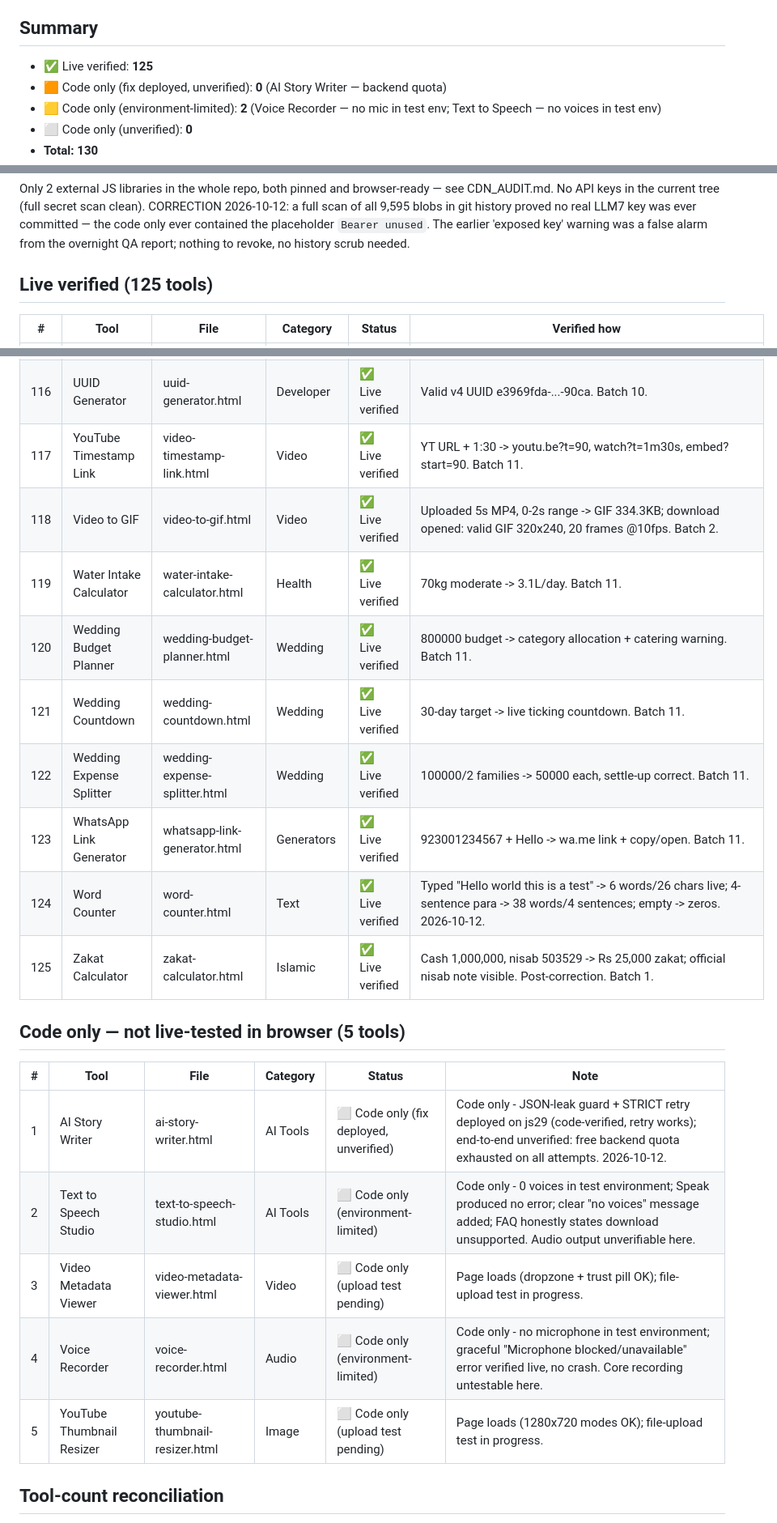
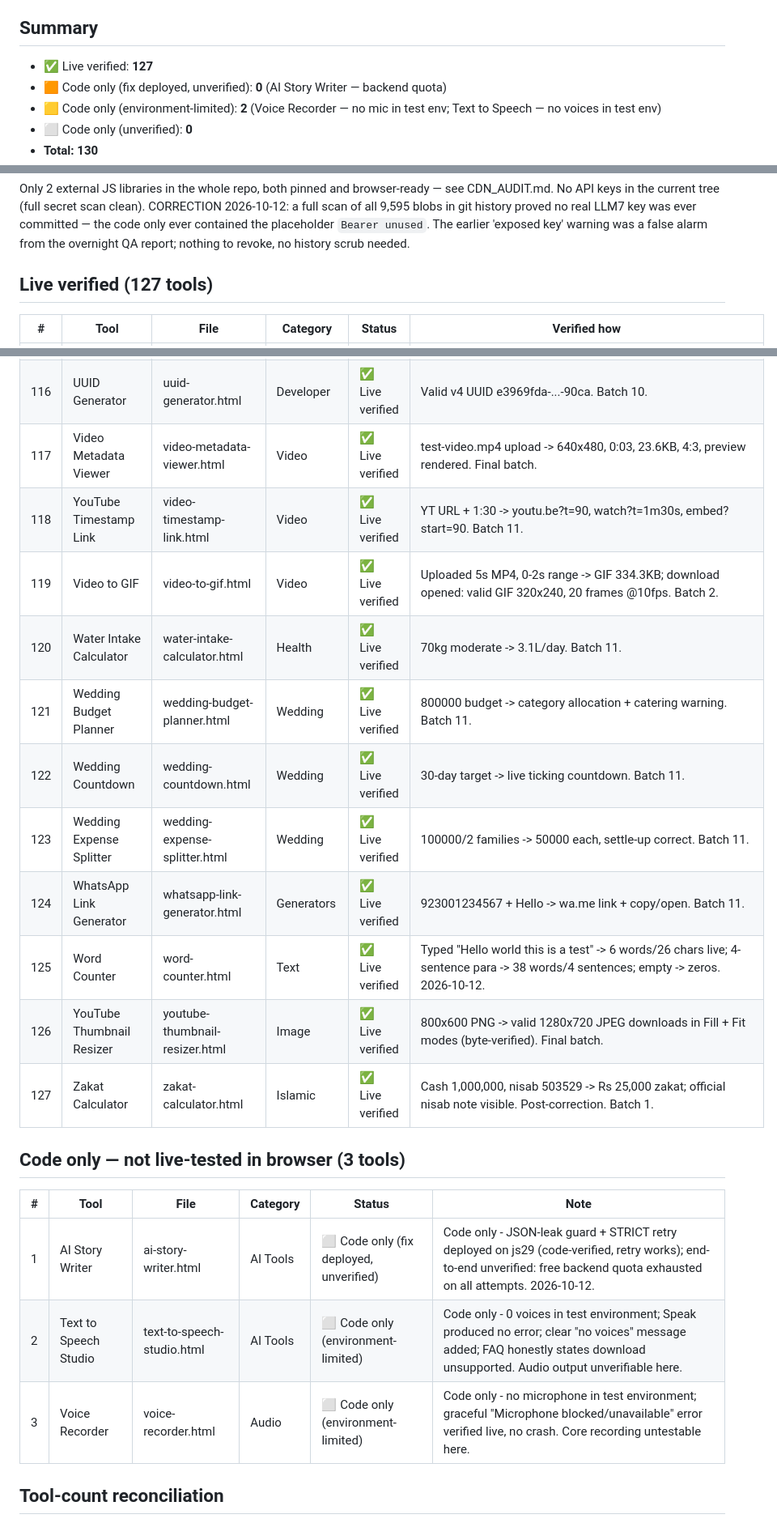
Before and after one commit to allversetools/allverse, a Markdown page: TOOLS_PROGRESS.md, 3 parts joined by grey strips. Shown at 81% size. Drawn GitHub-style.

Commit message:
FINAL: 127/130 live verified; 3 special (ai-story fix-unverified, mic/TTS env-limited)

```diff
--- a/TOOLS_PROGRESS.md
+++ b/TOOLS_PROGRESS.md
@@ -19,7 +19,7 @@ clean the code looks.
 so reports say "no visible errors observed" — never "zero console errors".
 
 ## Summary
-- ✅ Live verified: **125**
+- ✅ Live verified: **127**
 - 🟧 Code only (fix deployed, unverified): **0** (AI Story Writer — backend quota)
 - 🟨 Code only (environment-limited): **2** (Voice Recorder — no mic in test env; Text to Speech — no voices in test env)
 - ⬜ Code only (unverified): **0**
@@ -58,7 +58,7 @@ so reports say "no visible errors observed" — never "zero console errors".
 Only 2 external JS libraries in the whole repo, both pinned and browser-ready —
 see CDN_AUDIT.md. No API keys in the current tree (full secret scan clean). CORRECTION 2026-10-12: a full scan of all 9,595 blobs in git history proved no real LLM7 key was ever committed — the code only ever contained the placeholder `Bearer unused`. The earlier 'exposed key' warning was a false alarm from the overnight QA report; nothing to revoke, no history scrub needed.
 
-## Live verified (125 tools)
+## Live verified (127 tools)
 
 | # | Tool | File | Category | Status | Verified how |
 |---|------|------|----------|--------|--------------|
@@ -178,25 +178,25 @@ see CDN_AUDIT.md. No API keys in the current tree (full secret scan clean). CORR
 | 114 | URL Encoder Decoder | url-encoder-decoder.html | Developer | ✅ Live verified | "hello world & co" -> hello%20world%20%26%20co. Batch 10. |
 | 115 | UTM Link Builder | utm-builder.html | Developer | ✅ Live verified | -> ?utm_source=google&utm_medium=cpc&utm_campaign=sale. Batch 10. |
 | 116 | UUID Generator | uuid-generator.html | Developer | ✅ Live verified | Valid v4 UUID e3969fda-...-90ca. Batch 10. |
-| 117 | YouTube Timestamp Link | video-timestamp-link.html | Video | ✅ Live verified | YT URL + 1:30 -> youtu.be?t=90, watch?t=1m30s, embed?start=90. Batch 11. |
-| 118 | Video to GIF | video-to-gif.html | Video | ✅ Live verified | Uploaded 5s MP4, 0-2s range -> GIF 334.3KB; download opened: valid GIF 320x240, 20 frames @10fps. Batch 2. |
-| 119 | Water Intake Calculator | water-intake-calculator.html | Health | ✅ Live verified | 70kg moderate -> 3.1L/day. Batch 11. |
-| 120 | Wedding Budget Planner | wedding-budget-planner.html | Wedding | ✅ Live verified | 800000 budget -> category allocation + catering warning. Batch 11. |
-| 121 | Wedding Countdown | wedding-countdown.html | Wedding | ✅ Live verified | 30-day target -> live ticking countdown. Batch 11. |
-| 122 | Wedding Expense Splitter | wedding-expense-splitter.html | Wedding | ✅ Live verified | 100000/2 families -> 50000 each, settle-up correct. Batch 11. |
-| 123 | WhatsApp Link Generator | whatsapp-link-generator.html | Generators | ✅ Live verified | 923001234567 + Hello -> wa.me link + copy/open. Batch 11. |
-| 124 | Word Counter | word-counter.html | Text | ✅ Live verified | Typed "Hello world this is a test" -> 6 words/26 chars live; 4-sentence para -> 38 words/4 sentences; empty -> zeros. 2026-10-12. |
-| 125 | Zakat Calculator | zakat-calculator.html | Islamic | ✅ Live verified | Cash 1,000,000, nisab 503529 -> Rs 25,000 zakat; official nisab note visible. Post-correction. Batch 1. |
+| 117 | Video Metadata Viewer | video-metadata-viewer.html | Video | ✅ Live verified | test-video.mp4 upload -> 640x480, 0:03, 23.6KB, 4:3, preview rendered. Final batch. |
+| 118 | YouTube Timestamp Link | video-timestamp-link.html | Video | ✅ Live verified | YT URL + 1:30 -> youtu.be?t=90, watch?t=1m30s, embed?start=90. Batch 11. |
+| 119 | Video to GIF | video-to-gif.html | Video | ✅ Live verified | Uploaded 5s MP4, 0-2s range -> GIF 334.3KB; download opened: valid GIF 320x240, 20 frames @10fps. Batch 2. |
+| 120 | Water Intake Calculator | water-intake-calculator.html | Health | ✅ Live verified | 70kg moderate -> 3.1L/day. Batch 11. |
+| 121 | Wedding Budget Planner | wedding-budget-planner.html | Wedding | ✅ Live verified | 800000 budget -> category allocation + catering warning. Batch 11. |
+| 122 | Wedding Countdown | wedding-countdown.html | Wedding | ✅ Live verified | 30-day target -> live ticking countdown. Batch 11. |
+| 123 | Wedding Expense Splitter | wedding-expense-splitter.html | Wedding | ✅ Live verified | 100000/2 families -> 50000 each, settle-up correct. Batch 11. |
+| 124 | WhatsApp Link Generator | whatsapp-link-generator.html | Generators | ✅ Live verified | 923001234567 + Hello -> wa.me link + copy/open. Batch 11. |
+| 125 | Word Counter | word-counter.html | Text | ✅ Live verified | Typed "Hello world this is a test" -> 6 words/26 chars live; 4-sentence para -> 38 words/4 sentences; empty -> zeros. 2026-10-12. |
+| 126 | YouTube Thumbnail Resizer | youtube-thumbnail-resizer.html | Image | ✅ Live verified | 800x600 PNG -> valid 1280x720 JPEG downloads in Fill + Fit modes (byte-verified). Final batch. |
+| 127 | Zakat Calculator | zakat-calculator.html | Islamic | ✅ Live verified | Cash 1,000,000, nisab 503529 -> Rs 25,000 zakat; official nisab note visible. Post-correction. Batch 1. |
 
-## Code only — not live-tested in browser (5 tools)
+## Code only — not live-tested in browser (3 tools)
 
 | # | Tool | File | Category | Status | Note |
 |---|------|------|----------|--------|------|
 | 1 | AI Story Writer | ai-story-writer.html | AI Tools | ⬜ Code only (fix deployed, unverified) | Code only - JSON-leak guard + STRICT retry deployed on js29 (code-verified, retry works); end-to-end unverified: free backend quota exhausted on all attempts. 2026-10-12. |
 | 2 | Text to Speech Studio | text-to-speech-studio.html | AI Tools | ⬜ Code only (environment-limited) | Code only - 0 voices in test environment; Speak produced no error; clear "no voices" message added; FAQ honestly states download unsupported. Audio output unverifiable here. |
-| 3 | Video Metadata Viewer | video-metadata-viewer.html | Video | ⬜ Code only (upload test pending) | Page loads (dropzone + trust pill OK); file-upload test in progress. |
-| 4 | Voice Recorder | voice-recorder.html | Audio | ⬜ Code only (environment-limited) | Code only - no microphone in test environment; graceful "Microphone blocked/unavailable" error verified live, no crash. Core recording untestable here. |
-| 5 | YouTube Thumbnail Resizer | youtube-thumbnail-resizer.html | Image | ⬜ Code only (upload test pending) | Page loads (1280x720 modes OK); file-upload test in progress. |
+| 3 | Voice Recorder | voice-recorder.html | Audio | ⬜ Code only (environment-limited) | Code only - no microphone in test environment; graceful "Microphone blocked/unavailable" error verified live, no crash. Core recording untestable here. |
 
 ## Tool-count reconciliation
 - **131** = actual tools (hub-link inventory, every file exists) — authoritative.
```
